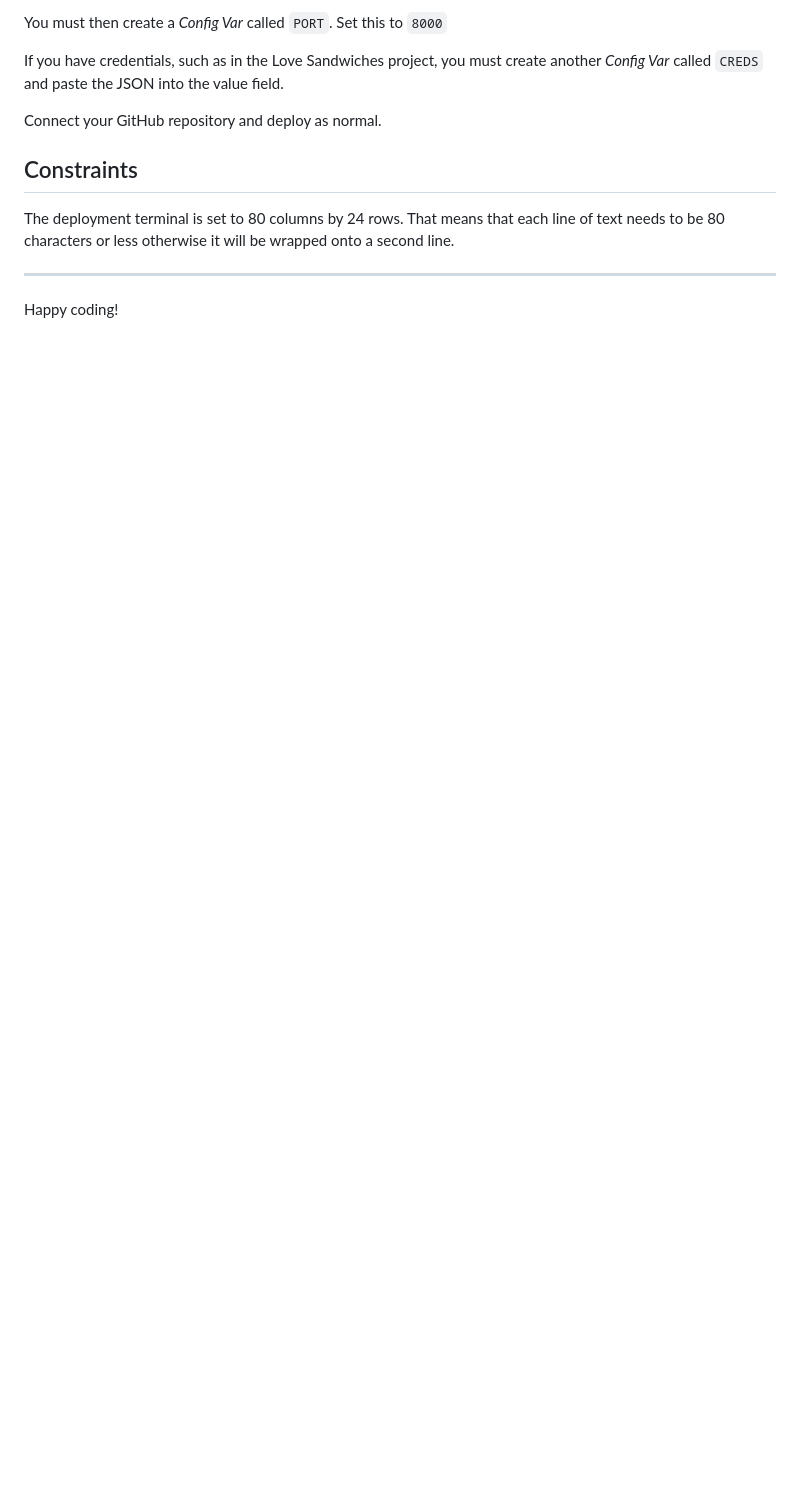
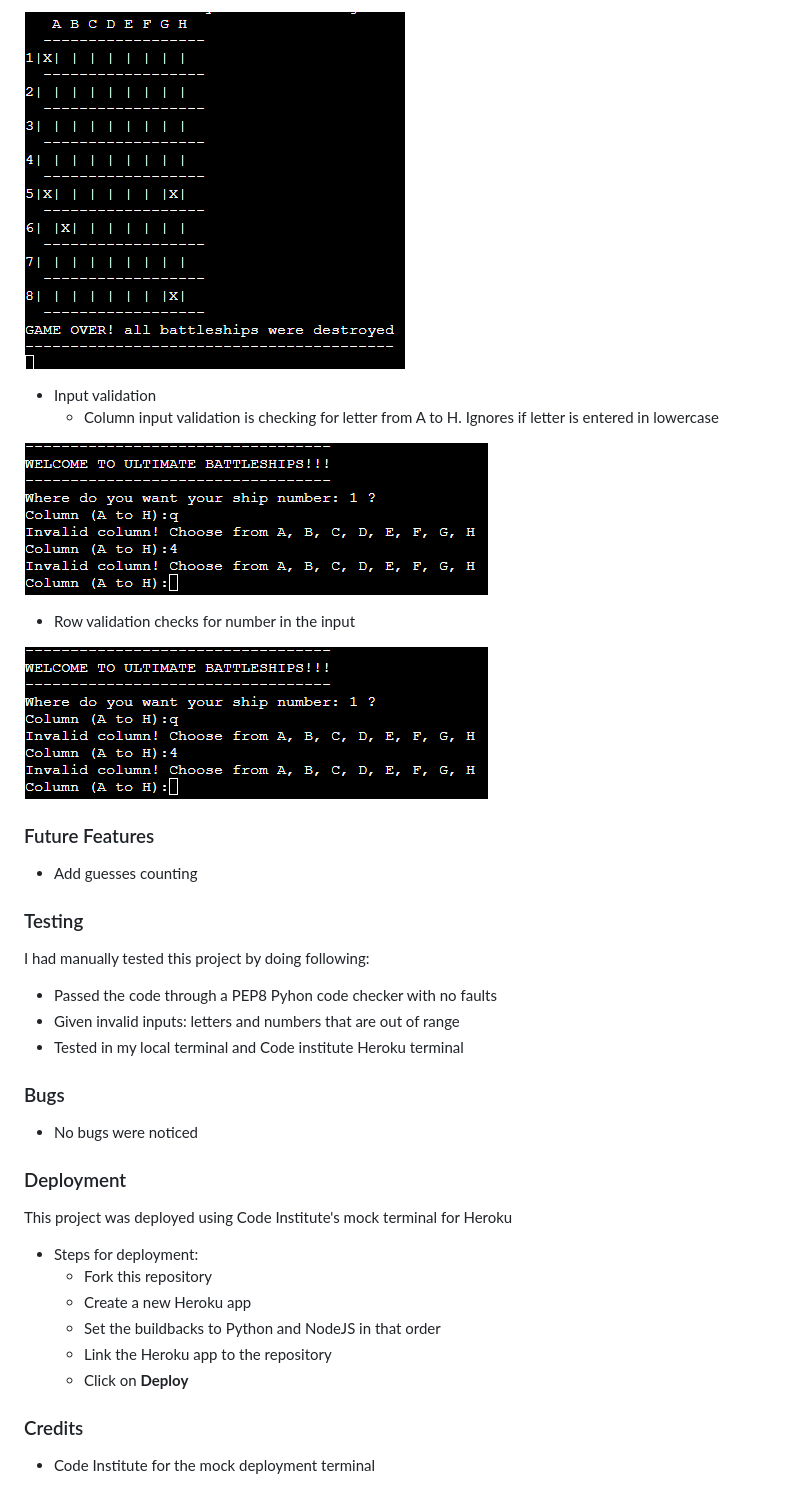
Before and after one commit to Code-Institute-Submissions/algirdas1993-battleships_pp3_AugResub, a Markdown page: README.md, the part around the change printed below. Drawn GitHub-style; pictures changed too: images/gameover.png (added), images/invalidcolumn.png (added); blank space fills up the shorter version.

Commit message:
Add information to README.md file

```diff
--- a/README.md
+++ b/README.md
@@ -19,13 +33,35 @@ When you create the app, you will need to add two buildpacks from the _Settings_
 
-You must then create a _Config Var_ called `PORT`. Set this to `8000`
+![Game goal](/images/gameover.png)
 
-If you have credentials, such as in the Love Sandwiches project, you must create another _Config Var_ called `CREDS` and paste the JSON into the value field.
+- Input validation
+  - Column input validation is checking for letter from A to H. Ignores if letter is entered in lowercase
 
-Connect your GitHub repository and deploy as normal.
+![Column validation](/images/invalidcolumn.png)
 
-## Constraints
+  - Row validation checks for number in the input
 
-The deployment terminal is set to 80 columns by 24 rows. That means that each line of text needs to be 80 characters or less otherwise it will be wrapped onto a second line.
+![Row validation](/images/invalidcolumn.png)
 
------
-Happy coding!
+### Future Features
+- Add guesses counting
+
+### Testing
+I had manually tested this project by doing following:
+ - Passed the code through a PEP8 Pyhon code checker with no faults
+ - Given invalid inputs: letters and numbers that are out of range
+ - Tested in my local terminal and Code institute Heroku terminal
+
+### Bugs
+- No bugs were noticed
+
+### Deployment
+This project was deployed using Code Institute's mock terminal for Heroku
+- Steps for deployment:
+   - Fork this repository
+   - Create a new Heroku app
+   - Set the buildbacks to Python and NodeJS in that order
+   - Link the Heroku app to the repository
+   - Click on **Deploy**
+
+### Credits
+- Code Institute for the mock deployment terminal
```
Also changed, not shown: other parts of README.md (+25 -11 lines), images/boardcreation.png (added), images/invalidrow.png (added).
